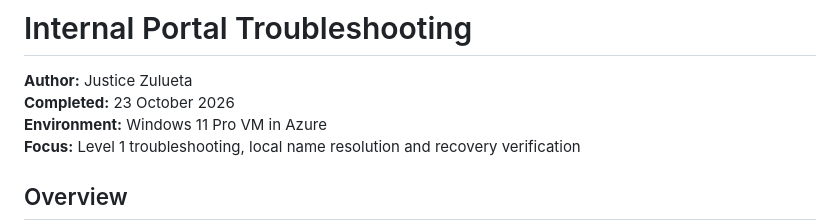
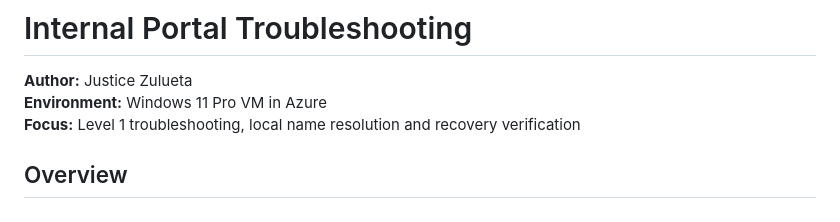
Before and after one commit to JJZulueta/internal-portal-troubleshooting, a Markdown page: README.md, the part around the change. Drawn GitHub-style.

```diff
--- a/README.md
+++ b/README.md
@@ -1,7 +1,6 @@
 # Internal Portal Troubleshooting
 
 **Author:** Justice Zulueta
-**Completed:** 23 October 2026
 **Environment:** Windows 11 Pro VM in Azure
 **Focus:** Level 1 troubleshooting, local name resolution and recovery verification
 
```
